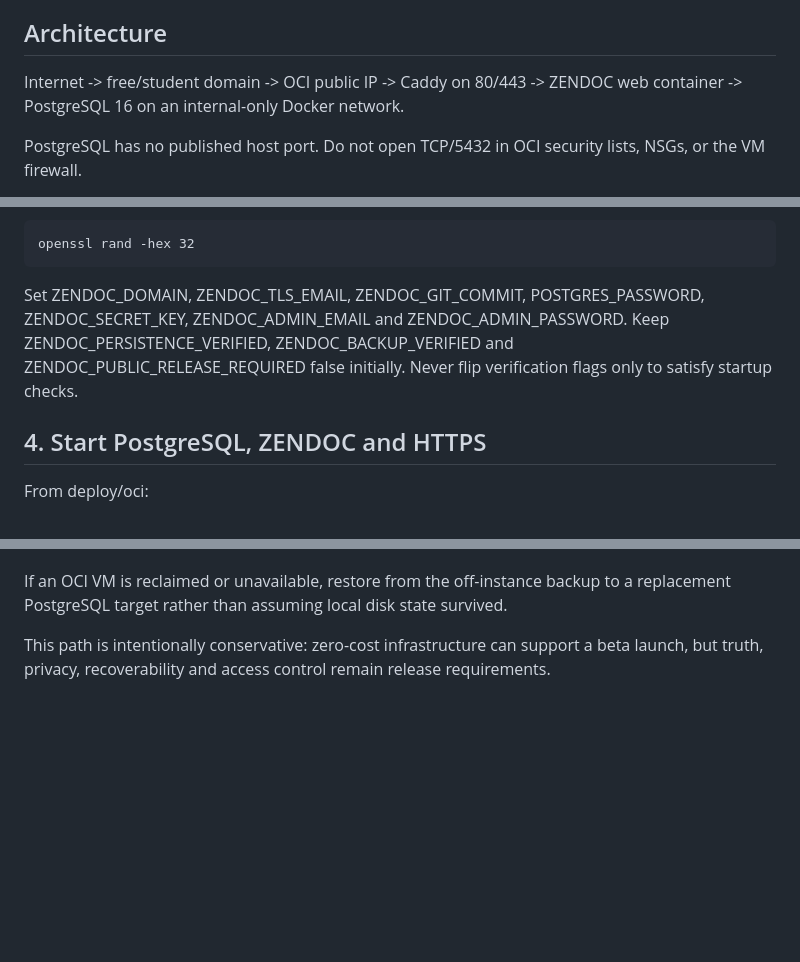
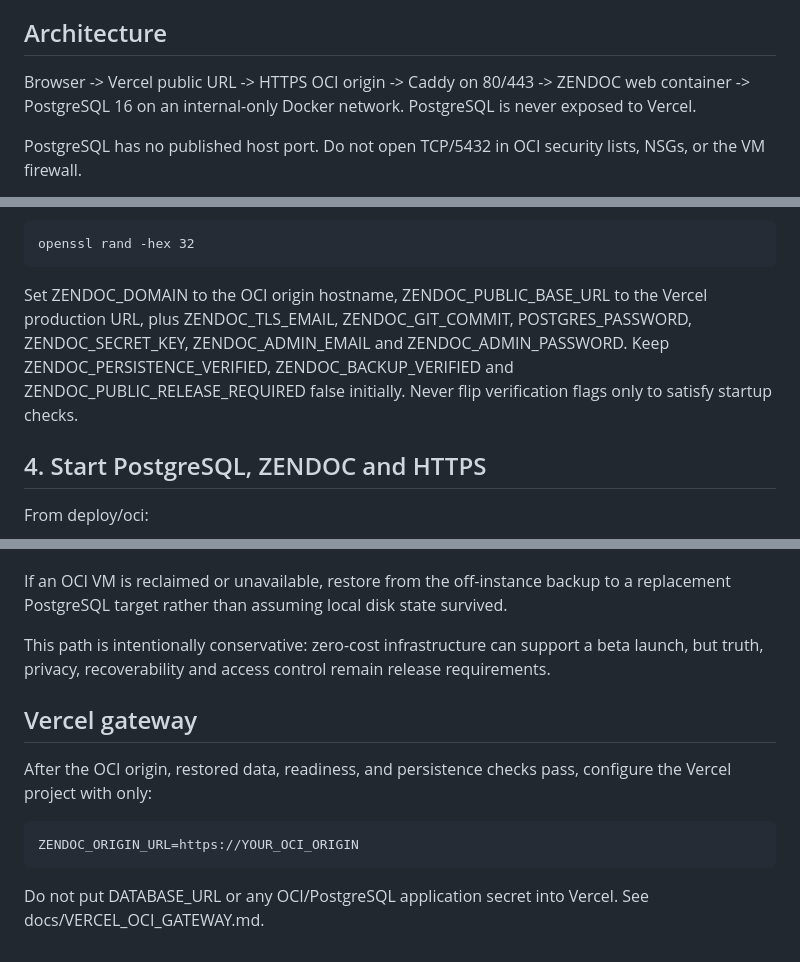
Before and after one commit to kapildebbiswas97-creator/zendoc, a Markdown page: docs/OCI_ZERO_BUDGET_LAUNCH.md, 3 parts joined by grey strips. Rendered like a GitHub page; blank space fills up the shorter version.

Commit message:
Document Vercel gateway in front of OCI origin

```diff
--- a/docs/OCI_ZERO_BUDGET_LAUNCH.md
+++ b/docs/OCI_ZERO_BUDGET_LAUNCH.md
@@ -6,7 +6,7 @@ This is an early-stage cost-control option, not a claim of managed HA, managed P
 
 ## Architecture
 
-Internet -> free/student domain -> OCI public IP -> Caddy on 80/443 -> ZENDOC web container -> PostgreSQL 16 on an internal-only Docker network.
+Browser -> Vercel public URL -> HTTPS OCI origin -> Caddy on 80/443 -> ZENDOC web container -> PostgreSQL 16 on an internal-only Docker network. PostgreSQL is never exposed to Vercel.
 
 PostgreSQL has no published host port. Do not open TCP/5432 in OCI security lists, NSGs, or the VM firewall.
 
@@ -39,7 +39,7 @@ Generate separate strong random secrets. Hex is recommended for POSTGRES_PASSWOR
 
     openssl rand -hex 32
 
-Set ZENDOC_DOMAIN, ZENDOC_TLS_EMAIL, ZENDOC_GIT_COMMIT, POSTGRES_PASSWORD, ZENDOC_SECRET_KEY, ZENDOC_ADMIN_EMAIL and ZENDOC_ADMIN_PASSWORD. Keep ZENDOC_PERSISTENCE_VERIFIED, ZENDOC_BACKUP_VERIFIED and ZENDOC_PUBLIC_RELEASE_REQUIRED false initially. Never flip verification flags only to satisfy startup checks.
+Set ZENDOC_DOMAIN to the OCI origin hostname, ZENDOC_PUBLIC_BASE_URL to the Vercel production URL, plus ZENDOC_TLS_EMAIL, ZENDOC_GIT_COMMIT, POSTGRES_PASSWORD, ZENDOC_SECRET_KEY, ZENDOC_ADMIN_EMAIL and ZENDOC_ADMIN_PASSWORD. Keep ZENDOC_PERSISTENCE_VERIFIED, ZENDOC_BACKUP_VERIFIED and ZENDOC_PUBLIC_RELEASE_REQUIRED false initially. Never flip verification flags only to satisfy startup checks.
 
 ## 4. Start PostgreSQL, ZENDOC and HTTPS
 
@@ -135,3 +135,12 @@ Keep the previous database backup, stop writes before restoring, never operate t
 If an OCI VM is reclaimed or unavailable, restore from the off-instance backup to a replacement PostgreSQL target rather than assuming local disk state survived.
 
 This path is intentionally conservative: zero-cost infrastructure can support a beta launch, but truth, privacy, recoverability and access control remain release requirements.
+
+
+## Vercel gateway
+
+After the OCI origin, restored data, readiness, and persistence checks pass, configure the Vercel project with only:
+
+    ZENDOC_ORIGIN_URL=https://YOUR_OCI_ORIGIN
+
+Do not put DATABASE_URL or any OCI/PostgreSQL application secret into Vercel. See docs/VERCEL_OCI_GATEWAY.md.
```
